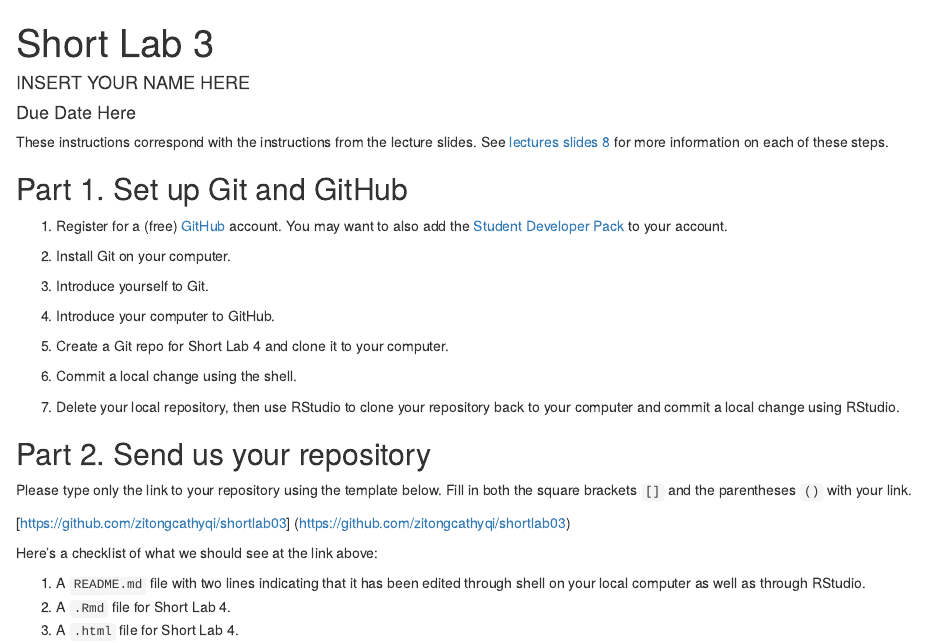
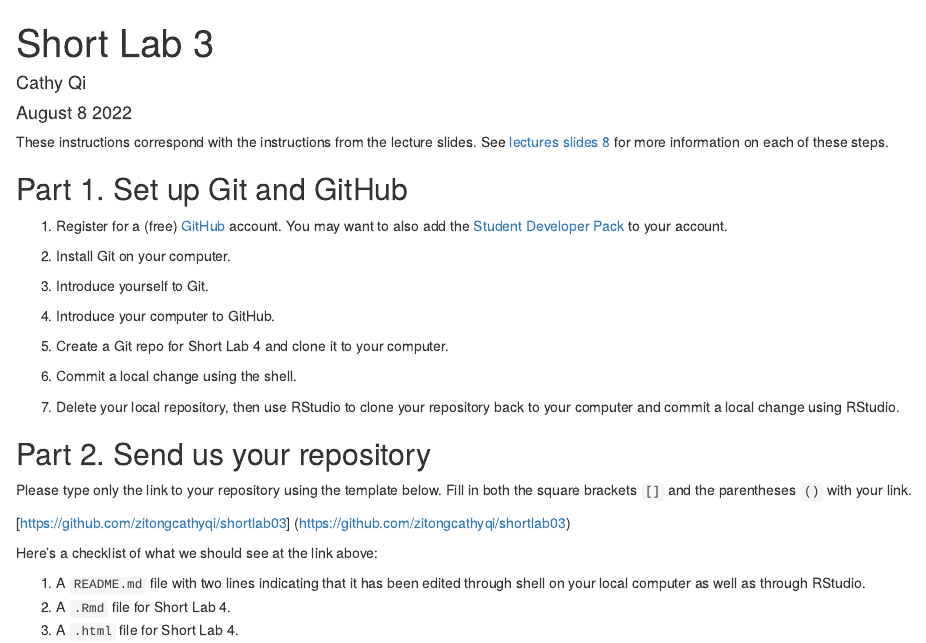
Before and after one commit to zitongcathyqi/shortlab03, an R Markdown document (short-lab-03_github.Rmd): the page in a window 1100 px wide, from its top. The pictures show the output file short-lab-03_github.html that the author committed with the source, opened offline.

Commit message:
Commit from R

```diff
--- a/short-lab-03_github.Rmd
+++ b/short-lab-03_github.Rmd
@@ -1,7 +1,7 @@
 ---
 title: "Short Lab 3"
-author: "INSERT YOUR NAME HERE"
-date: "Due Date Here"
+author: "Cathy Qi"
+date: "August 8 2022"
 output: html_document
 ---
 
```
Also changed, not shown: short-lab-03_github.html.
